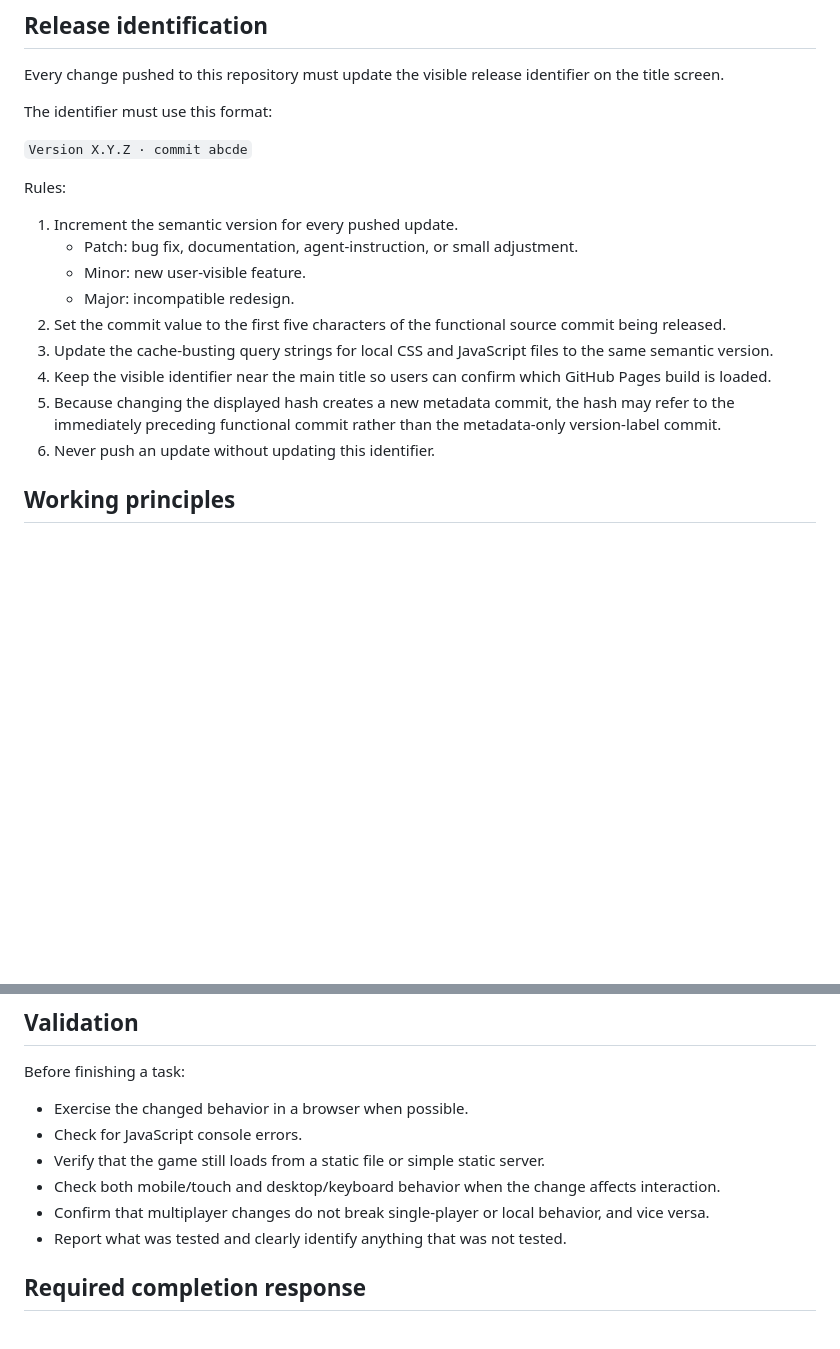
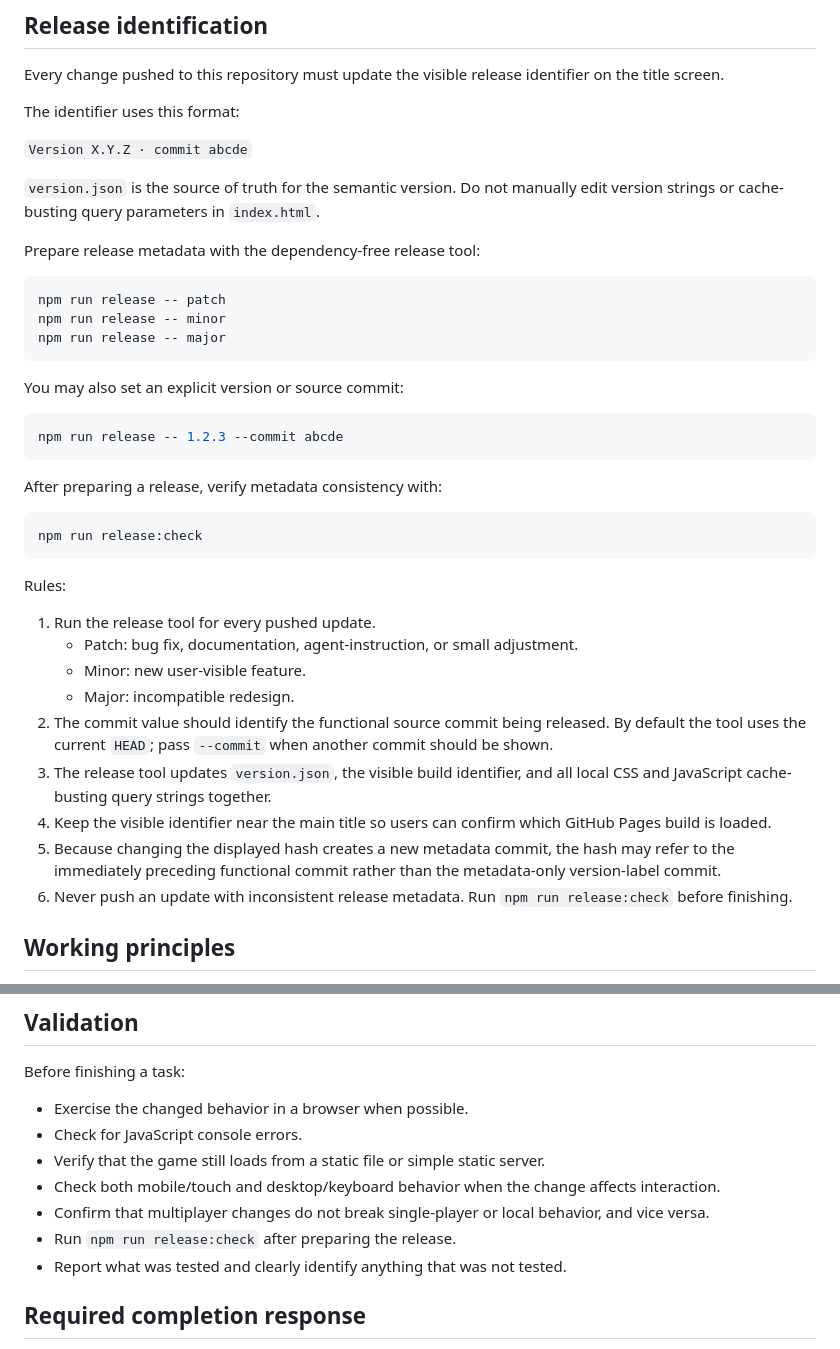
Before and after one commit to ajaxor/splatris, a Markdown page: AGENTS.md, 2 parts joined by grey strips. GitHub-like rendering; blank space fills up the shorter version.

Commit message:
Document automated release workflow

````diff
--- a/AGENTS.md
+++ b/AGENTS.md
@@ -12,21 +12,43 @@ Published game: https://ajaxor.github.io/splatris/
 
 Every change pushed to this repository must update the visible release identifier on the title screen.
 
-The identifier must use this format:
+The identifier uses this format:
 
 `Version X.Y.Z · commit abcde`
 
+`version.json` is the source of truth for the semantic version. Do not manually edit version strings or cache-busting query parameters in `index.html`.
+
+Prepare release metadata with the dependency-free release tool:
+
+```bash
+npm run release -- patch
+npm run release -- minor
+npm run release -- major
+```
+
+You may also set an explicit version or source commit:
+
+```bash
+npm run release -- 1.2.3 --commit abcde
+```
+
+After preparing a release, verify metadata consistency with:
+
+```bash
+npm run release:check
+```
+
 Rules:
 
-1. Increment the semantic version for every pushed update.
+1. Run the release tool for every pushed update.
    - Patch: bug fix, documentation, agent-instruction, or small adjustment.
    - Minor: new user-visible feature.
    - Major: incompatible redesign.
-2. Set the commit value to the first five characters of the functional source commit being released.
-3. Update the cache-busting query strings for local CSS and JavaScript files to the same semantic version.
+2. The commit value should identify the functional source commit being released. By default the tool uses the current `HEAD`; pass `--commit` when another commit should be shown.
+3. The release tool updates `version.json`, the visible build identifier, and all local CSS and JavaScript cache-busting query strings together.
 4. Keep the visible identifier near the main title so users can confirm which GitHub Pages build is loaded.
 5. Because changing the displayed hash creates a new metadata commit, the hash may refer to the immediately preceding functional commit rather than the metadata-only version-label commit.
-6. Never push an update without updating this identifier.
+6. Never push an update with inconsistent release metadata. Run `npm run release:check` before finishing.
 
 ## Working principles
 
@@ -68,6 +90,7 @@ Before finishing a task:
 - Verify that the game still loads from a static file or simple static server.
 - Check both mobile/touch and desktop/keyboard behavior when the change affects interaction.
 - Confirm that multiplayer changes do not break single-player or local behavior, and vice versa.
+- Run `npm run release:check` after preparing the release.
 - Report what was tested and clearly identify anything that was not tested.
 
 ## Required completion response
````
